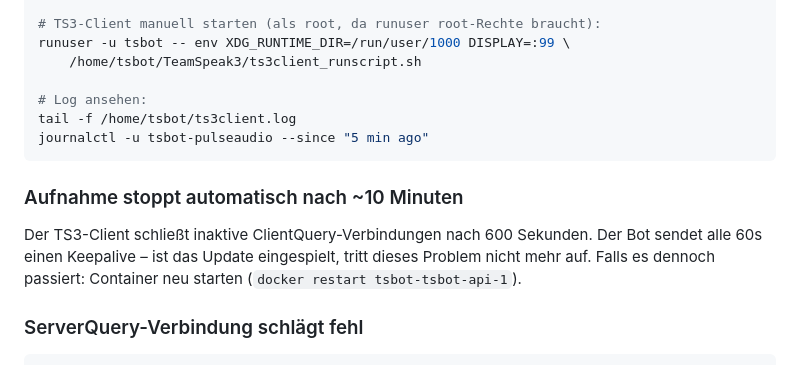
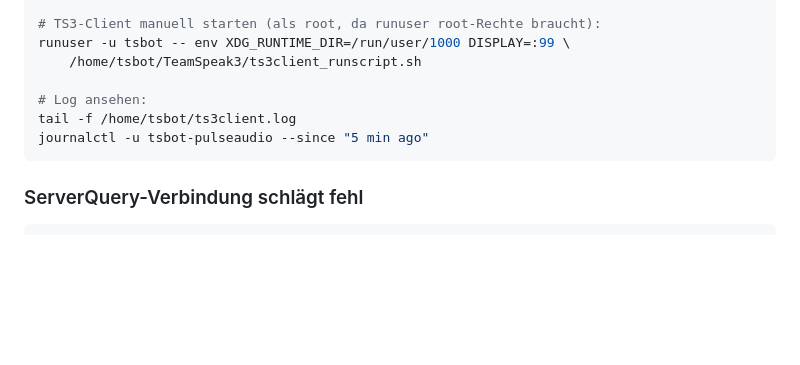
Before and after one commit to regover13/tsbot, a Markdown page: README.md, the part around the change. GitHub-like rendering; blank space fills up the shorter version.

Commit message:
Docs: Veralteten Troubleshooting-Eintrag (Keepalive-Bug) entfernt
Der Eintrag "Aufnahme stoppt nach ~10 Minuten" ist nicht mehr relevant –
der Bug ist durch den 60s-Keepalive behoben.

Co-Authored-By: Claude Sonnet 4.6 <noreply@anthropic.com>

````diff
--- a/README.md
+++ b/README.md
@@ -733,12 +733,6 @@ tail -f /home/tsbot/ts3client.log
 journalctl -u tsbot-pulseaudio --since "5 min ago"
 ```
 
-### Aufnahme stoppt automatisch nach ~10 Minuten
-
-Der TS3-Client schließt inaktive ClientQuery-Verbindungen nach 600 Sekunden.
-Der Bot sendet alle 60s einen Keepalive – ist das Update eingespielt, tritt dieses Problem nicht mehr auf.
-Falls es dennoch passiert: Container neu starten (`docker restart tsbot-tsbot-api-1`).
-
 ### ServerQuery-Verbindung schlägt fehl
 
 ```bash
````
